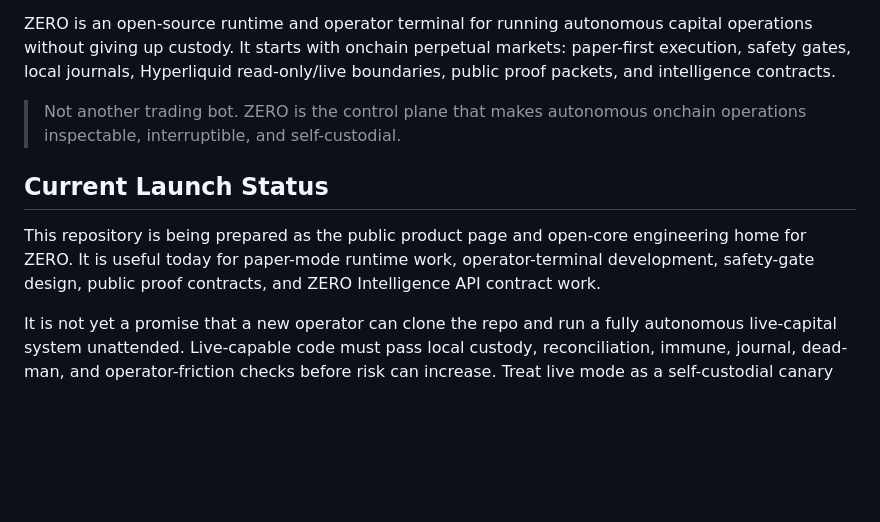
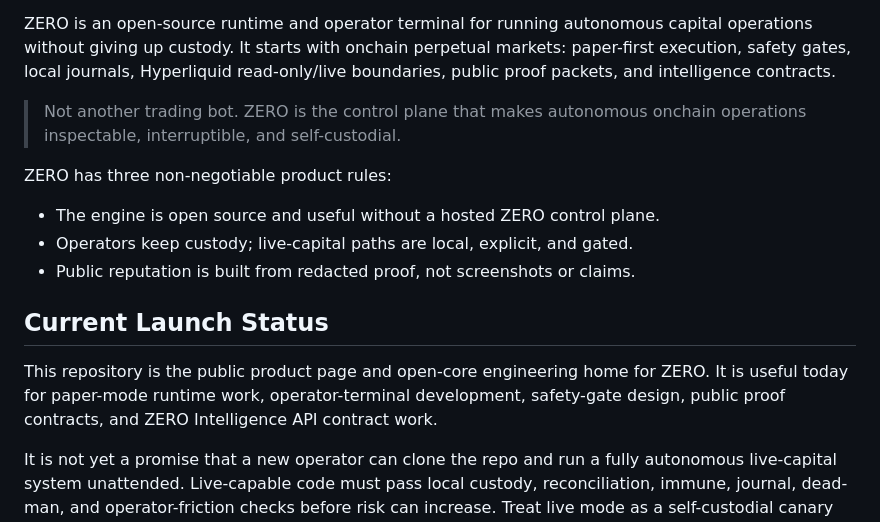
Before and after one commit to q404365631/zero, a Markdown page: README.md, the part around one of its changes. GitHub-like rendering; blank space fills up the shorter version.

```diff
--- a/README.md
+++ b/README.md
@@ -16,12 +16,18 @@ read-only/live boundaries, public proof packets, and intelligence contracts.
 > Not another trading bot. ZERO is the control plane that makes autonomous
 > onchain operations inspectable, interruptible, and self-custodial.
 
+ZERO has three non-negotiable product rules:
+
+- The engine is open source and useful without a hosted ZERO control plane.
+- Operators keep custody; live-capital paths are local, explicit, and gated.
+- Public reputation is built from redacted proof, not screenshots or claims.
+
 ## Current Launch Status
 
-This repository is being prepared as the public product page and open-core
-engineering home for ZERO. It is useful today for paper-mode runtime work,
-operator-terminal development, safety-gate design, public proof contracts, and
-ZERO Intelligence API contract work.
+This repository is the public product page and open-core engineering home for
+ZERO. It is useful today for paper-mode runtime work, operator-terminal
+development, safety-gate design, public proof contracts, and ZERO Intelligence
+API contract work.
 
 It is not yet a promise that a new operator can clone the repo and run a fully
 autonomous live-capital system unattended. Live-capable code must pass local
```
Also changed, not shown: other parts of README.md (+30 -2 lines), docs/launch-scorecard.md (+4 -1 lines), docs/production-readiness.md (+5 -5 lines).
